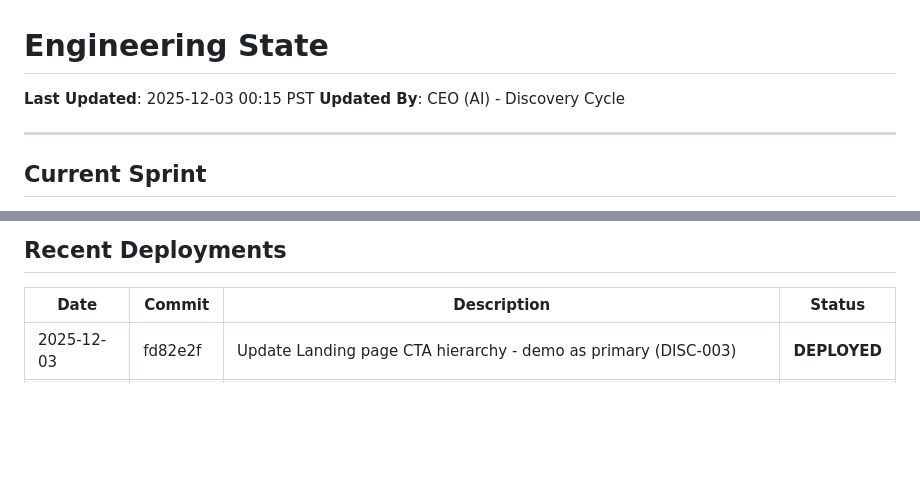
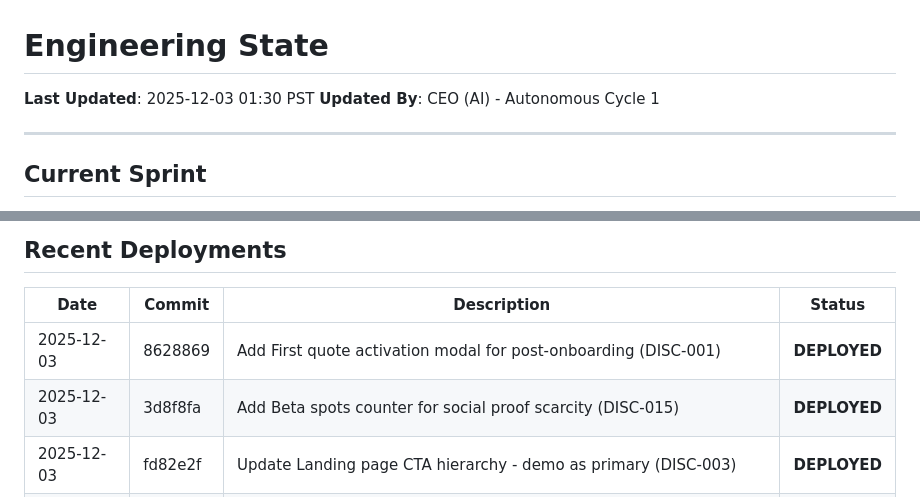
Before and after one commit to eddiesanjuan/quotedIT, a Markdown page: ENGINEERING_STATE.md, 2 parts joined by grey strips. GitHub-like rendering; blank space fills up the shorter version.

```diff
--- a/ENGINEERING_STATE.md
+++ b/ENGINEERING_STATE.md
@@ -1,7 +1,7 @@
 # Engineering State
 
-**Last Updated**: 2025-12-03 00:15 PST
-**Updated By**: CEO (AI) - Discovery Cycle
+**Last Updated**: 2025-12-03 01:30 PST
+**Updated By**: CEO (AI) - Autonomous Cycle 1
 
 ---
 
@@ -1475,6 +1449,8 @@ GET /api/billing/plans - Available pricing (public)
 
 | Date | Commit | Description | Status |
 |------|--------|-------------|--------|
+| 2025-12-03 | 8628869 | Add First quote activation modal for post-onboarding (DISC-001) | **DEPLOYED** |
+| 2025-12-03 | 3d8f8fa | Add Beta spots counter for social proof scarcity (DISC-015) | **DEPLOYED** |
 | 2025-12-03 | fd82e2f | Update Landing page CTA hierarchy - demo as primary (DISC-003) | **DEPLOYED** |
 | 2025-12-02 | 69ecdc3 | Fix Demo page JS error + disclaimer (BUG-004) | **DEPLOYED** |
 | 2025-12-02 | 1fc11fe | Fix Ensure onboarding path consistency (ONBOARD-008) | **DEPLOYED** |
```
Also changed, not shown: other parts of ENGINEERING_STATE.md (+21 -47 lines), ACTION_LOG.md (+14 -1 lines).
